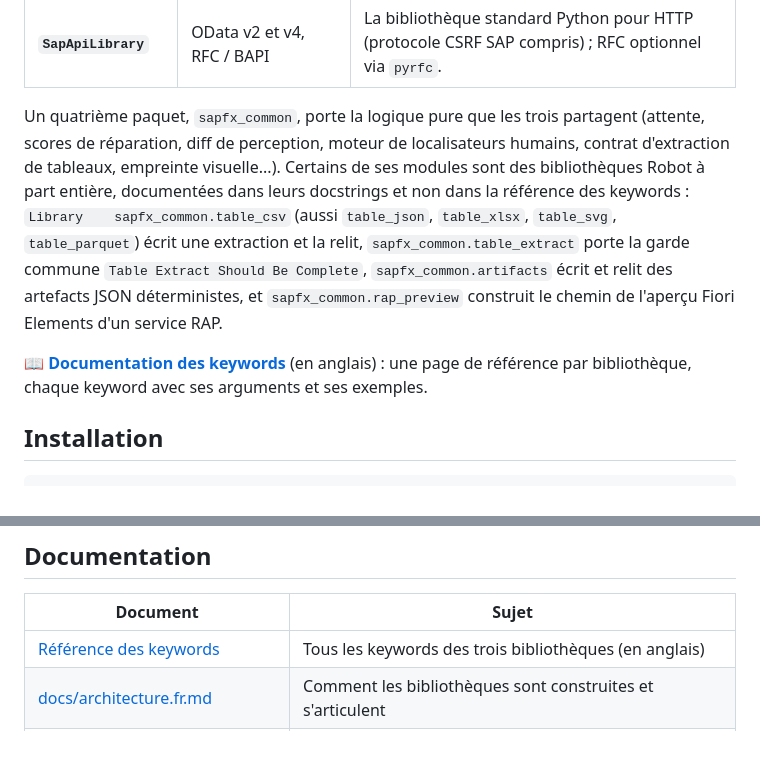
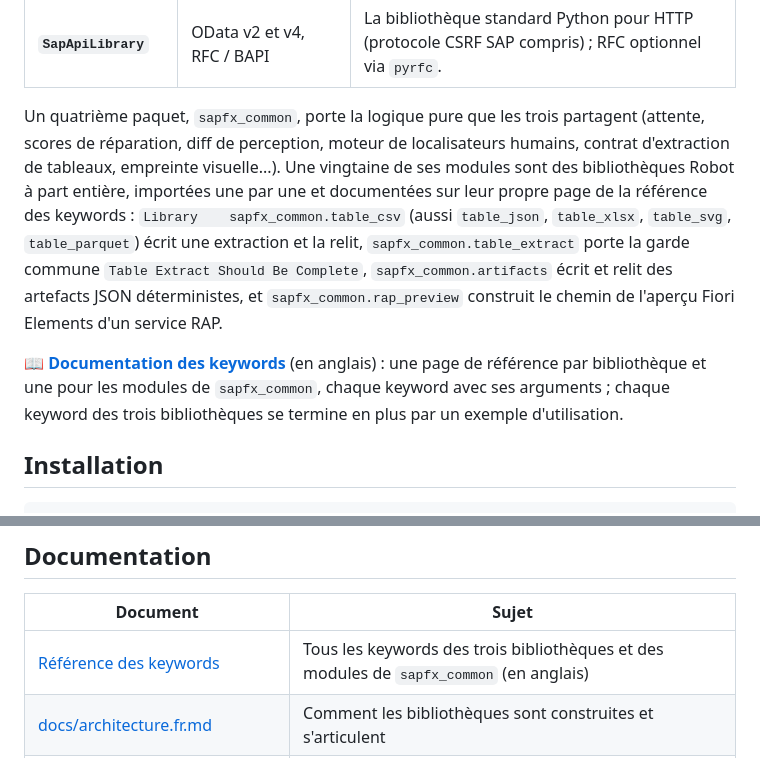
Before and after one commit to CyrilM29/robotframework-sapfx, a Markdown page: README.fr.md, 2 parts joined by grey strips. GitHub-like rendering.

```diff
--- a/README.fr.md
+++ b/README.fr.md
@@ -45,9 +45,9 @@ nom `robotframework-sapfx`.
 
 Un quatrième paquet, `sapfx_common`, porte la logique pure que les trois
 partagent (attente, scores de réparation, diff de perception, moteur de
-localisateurs humains, contrat d'extraction de tableaux, empreinte visuelle...). Certains de ses
-modules sont des bibliothèques Robot à part entière, documentées dans leurs
-docstrings et non dans la référence des keywords :
+localisateurs humains, contrat d'extraction de tableaux, empreinte visuelle...). Une vingtaine
+de ses modules sont des bibliothèques Robot à part entière, importées une par
+une et documentées sur leur propre page de la référence des keywords :
 `Library    sapfx_common.table_csv` (aussi `table_json`, `table_xlsx`,
 `table_svg`, `table_parquet`) écrit une extraction et la relit,
 `sapfx_common.table_extract` porte la garde commune
@@ -56,8 +56,9 @@ des artefacts JSON déterministes, et `sapfx_common.rap_preview` construit le
 chemin de l'aperçu Fiori Elements d'un service RAP.
 
 📖 **[Documentation des keywords](https://cyrilm29.github.io/robotframework-sapfx/)**
-(en anglais) : une page de référence par bibliothèque, chaque keyword avec ses
-arguments et ses exemples.
+(en anglais) : une page de référence par bibliothèque et une pour les modules
+de `sapfx_common`, chaque keyword avec ses arguments ; chaque keyword des trois
+bibliothèques se termine en plus par un exemple d'utilisation.
 
 ## Installation
 
@@ -277,7 +278,7 @@ de migration de SAP.
 
 | Document | Sujet |
 | --- | --- |
-| [Référence des keywords](https://cyrilm29.github.io/robotframework-sapfx/) | Tous les keywords des trois bibliothèques (en anglais) |
+| [Référence des keywords](https://cyrilm29.github.io/robotframework-sapfx/) | Tous les keywords des trois bibliothèques et des modules de `sapfx_common` (en anglais) |
 | [docs/architecture.fr.md](docs/architecture.fr.md) | Comment les bibliothèques sont construites et s'articulent |
 | [docs/fiori-architecture.fr.md](docs/fiori-architecture.fr.md) | Le côté web : sélecteurs UI5, moteurs, frames, pages hybrides |
 | [docs/testing-without-sap.fr.md](docs/testing-without-sap.fr.md) | Un système SAP local et gratuit, les prérequis côté SAP |
```
Also changed, not shown: README.md (+7 -5 lines).
